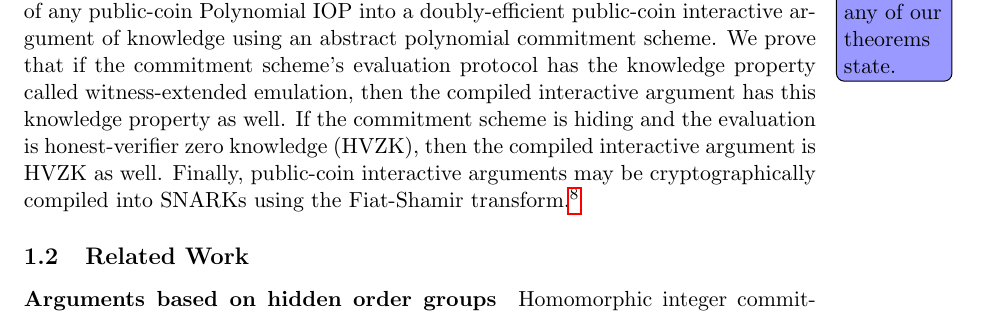
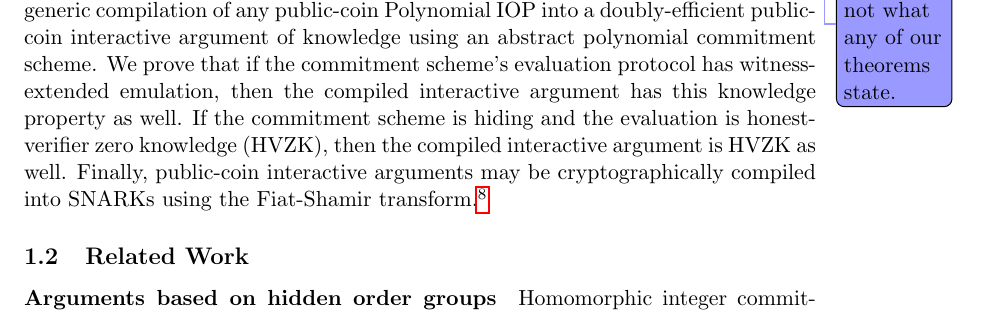
Before and after one commit to bbuenz/darker, a LaTeX paper (polycommit.tex, which reads intro.tex): part of page 4 of 39, cut so that both start at the same text. Compiled offline with pdfLaTeX.

Commit message:
Update on Overleaf.

```diff
--- a/intro.tex
+++ b/intro.tex
@@ -26,7 +26,7 @@ According to a concrete comparison~\cite{Libra} of proof systems' performance (p
 
 \paragraph{Polynomial IOP compiler} As a secondary contribution, we present a framework that unifies all\alan{Do we list all of them, or capture an entire list compiled by someone else? If not, we should hedge this statement.} existing approaches to constructing SNARKs from polynomial commitments. This framework is based on interactive oracle proofs (IOPs)~\cite{STOC:ReiRotRot16, TCC:BenChiSpo16}, a multi-round generalization of PCPs, and on the popular analytical paradigm that separates SNARK constructions into an information-theoretic statistically-sound protocol on the one hand, and a ``cryptographic compiler'' on the other. The cryptographic compiler transforms the underlying information theoretic protocol into a succinct argument at the cost of computational-soundness.
 
-We define a \emph{Polynomial IOP} as a refinement of linear IOPs~\cite{IKO07, C:BBGGI19}, where in each round of interaction the prover provides the verifier with oracle access to a polynomial function of bounded degree. The verifier may then query this oracle to evaluate the polynomial on arbitrary points of its choice. All existing universal and transparent SNARK constructions are based on an underlying statistically-sound Polynomial IOP for circuit satisfiability (or bounded RAM programs in the case of STARKs).\alan{This is not what any of our theorems state.} Even the linear PCPs underlying GGPR and its successors (i.e. based on QAPs and R1CS) can be expressed as a Polynomial IOP.\footnote{This observation was already made in the paper by Ben-Sasson \emph{et al.} introducing the system \pro{Aurora}~\cite{EC:BCRSVW19}.} We present a generic compilation of any public-coin Polynomial IOP into a doubly-efficient public-coin interactive argument of knowledge using an abstract polynomial commitment scheme. We prove that if the commitment scheme's evaluation protocol has the knowledge property called witness-extended emulation, then the compiled interactive argument has this knowledge property as well. If the commitment scheme is hiding and the evaluation is honest-verifier zero knowledge (HVZK), then the compiled interactive argument is HVZK as well. Finally, public-coin interactive arguments may be cryptographically compiled into SNARKs using the Fiat-Shamir transform.\footnote{Security for Fiat-Shamir has been proven secure in the random oracle model for constant-round protocols, for multi-round protocols satisfying \emph{soundness against restoration attacks}, and in some cases using correlation-intractable hash functions~\cite{C:FiaSha86,CCS:BelRog93,EC:PoiSte96,CSproofs,TCC:HalMyeRac08,TCC:BenChiSpo16,EC:AABN02,C:KalRotRot17,EC:CCRR18,FOCS:HolLom18,STOC:CCHLRRW19}.}
+We define a \emph{Polynomial IOP} as a refinement of linear IOPs~\cite{IKO07, C:BBGGI19}, where in each round of interaction the prover provides the verifier with oracle access to a polynomial function of bounded degree. The verifier may then query this oracle to evaluate the polynomial on arbitrary points of its choice. All existing universal and transparent SNARK constructions are based on an underlying statistically-sound Polynomial IOP for circuit satisfiability (or bounded RAM programs in the case of STARKs).\alan{This is not what any of our theorems state.} Even the linear PCPs underlying GGPR and its successors (i.e. based on QAPs and R1CS) can be expressed as a Polynomial IOP.\footnote{This observation was already made in the paper by Ben-Sasson \emph{et al.} introducing the system \pro{Aurora}~\cite{EC:BCRSVW19}.} We present a generic compilation of any public-coin Polynomial IOP into a doubly-efficient public-coin interactive argument of knowledge using an abstract polynomial commitment scheme. We prove that if the commitment scheme's evaluation protocol has witness-extended emulation, then the compiled interactive argument has this knowledge property as well. If the commitment scheme is hiding and the evaluation is honest-verifier zero knowledge (HVZK), then the compiled interactive argument is HVZK as well. Finally, public-coin interactive arguments may be cryptographically compiled into SNARKs using the Fiat-Shamir transform.\footnote{Security for Fiat-Shamir has been proven secure in the random oracle model for constant-round protocols, for multi-round protocols satisfying \emph{soundness against restoration attacks}, and in some cases using correlation-intractable hash functions~\cite{C:FiaSha86,CCS:BelRog93,EC:PoiSte96,CSproofs,TCC:HalMyeRac08,TCC:BenChiSpo16,EC:AABN02,C:KalRotRot17,EC:CCRR18,FOCS:HolLom18,STOC:CCHLRRW19}.}
 
 \subsection{Related Work}
 
```
